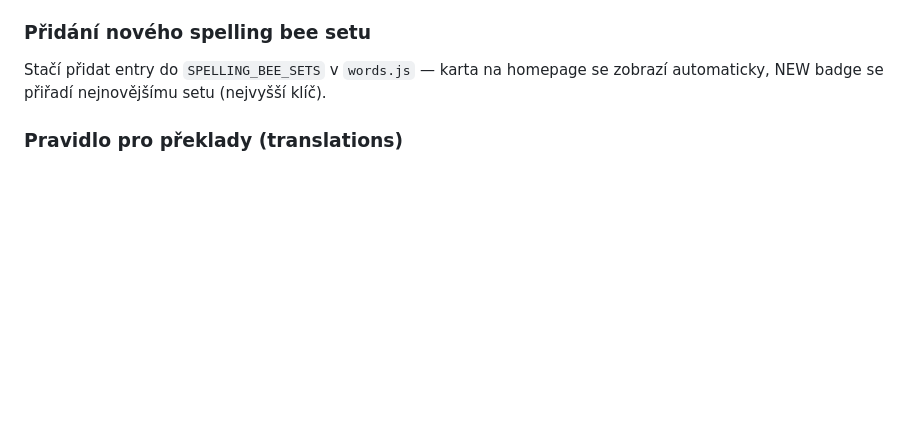
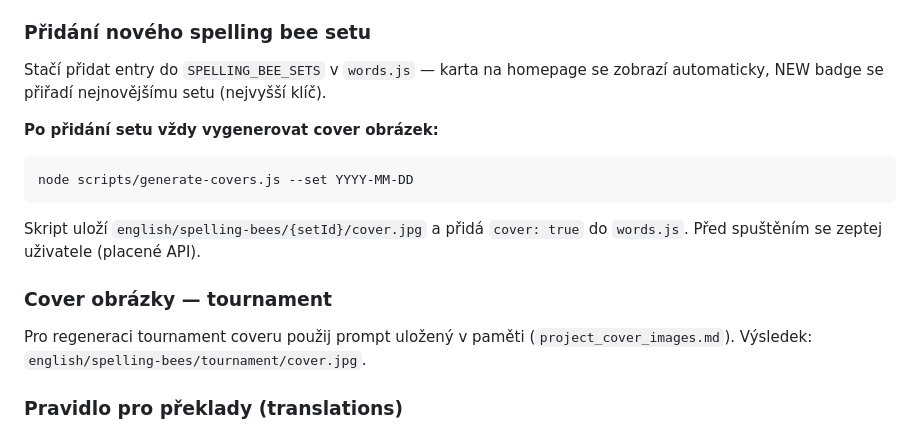
Before and after one commit to elipsoid-cz/hippo, a Markdown page: CLAUDE.md, the part around the change. Rendered like a GitHub page; blank space fills up the shorter version.

Commit message:
docs: cover obrázky workflow v CLAUDE.md
Co-Authored-By: Claude Sonnet 4.6 <noreply@anthropic.com>

````diff
--- a/CLAUDE.md
+++ b/CLAUDE.md
@@ -45,6 +45,15 @@ Each exercise should have:
 ### Přidání nového spelling bee setu
 Stačí přidat entry do `SPELLING_BEE_SETS` v `words.js` — karta na homepage se zobrazí automaticky, NEW badge se přiřadí nejnovějšímu setu (nejvyšší klíč).
 
+**Po přidání setu vždy vygenerovat cover obrázek:**
+```bash
+node scripts/generate-covers.js --set YYYY-MM-DD
+```
+Skript uloží `english/spelling-bees/{setId}/cover.jpg` a přidá `cover: true` do `words.js`. Před spuštěním se zeptej uživatele (placené API).
+
+### Cover obrázky — tournament
+Pro regeneraci tournament coveru použij prompt uložený v paměti (`project_cover_images.md`). Výsledek: `english/spelling-bees/tournament/cover.jpg`.
+
 ### Pravidlo pro překlady (translations)
 **DŮLEŽITÉ:** Překlad nesmí prozrazovat hláskování anglického slova. Vždy zkontroluj, zda český překlad není příliš podobný anglickému originálu.
 
````
